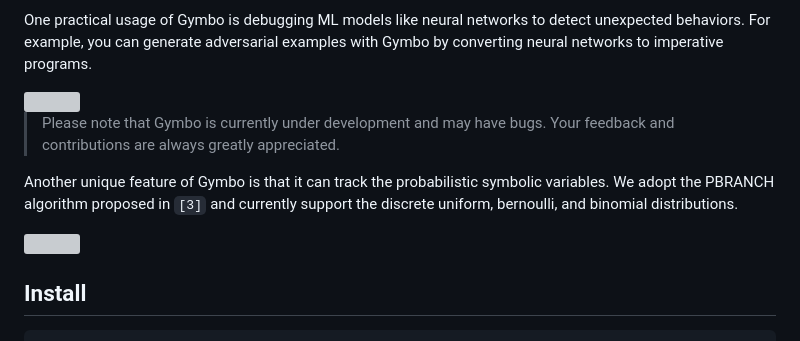
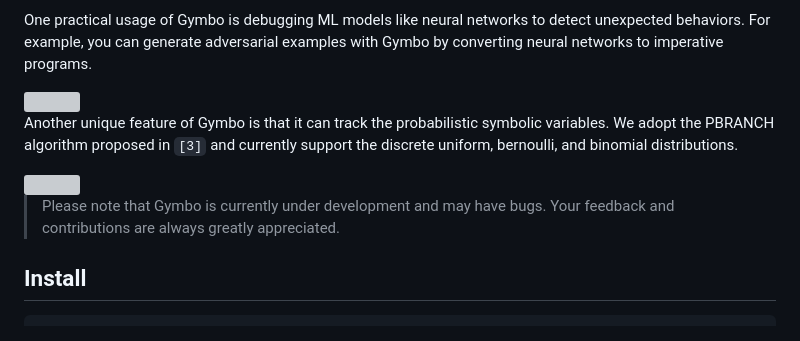
Before and after one commit to Koukyosyumei/Gymbo, a Markdown page: README.md, the part around the change. GitHub-like rendering; grey boxes are pictures that could not be loaded.

```diff
--- a/README.md
+++ b/README.md
@@ -11,11 +11,11 @@ One practical usage of Gymbo is debugging ML models like neural networks to dete
 
 <img src="img/symbolic_nn.drawio.svg">
 
-> Please note that Gymbo is currently under development and may have bugs. Your feedback and contributions are always greatly appreciated.
-
 Another unique feature of Gymbo is that it can track the probabilistic symbolic variables. We adopt the PBRANCH algorithm proposed in `[3]` and currently support the discrete uniform, bernoulli, and binomial distributions.
 
 <img src="img/gymbo_prob_intuition.drawio.svg">
+
+> Please note that Gymbo is currently under development and may have bugs. Your feedback and contributions are always greatly appreciated.
 
 ## Install
 
```
